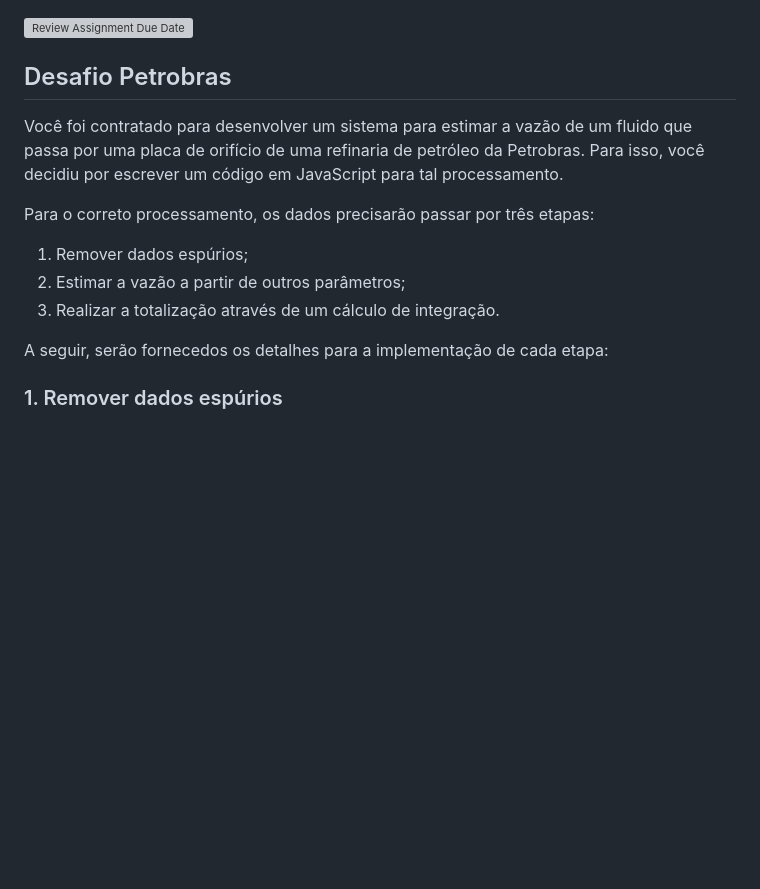
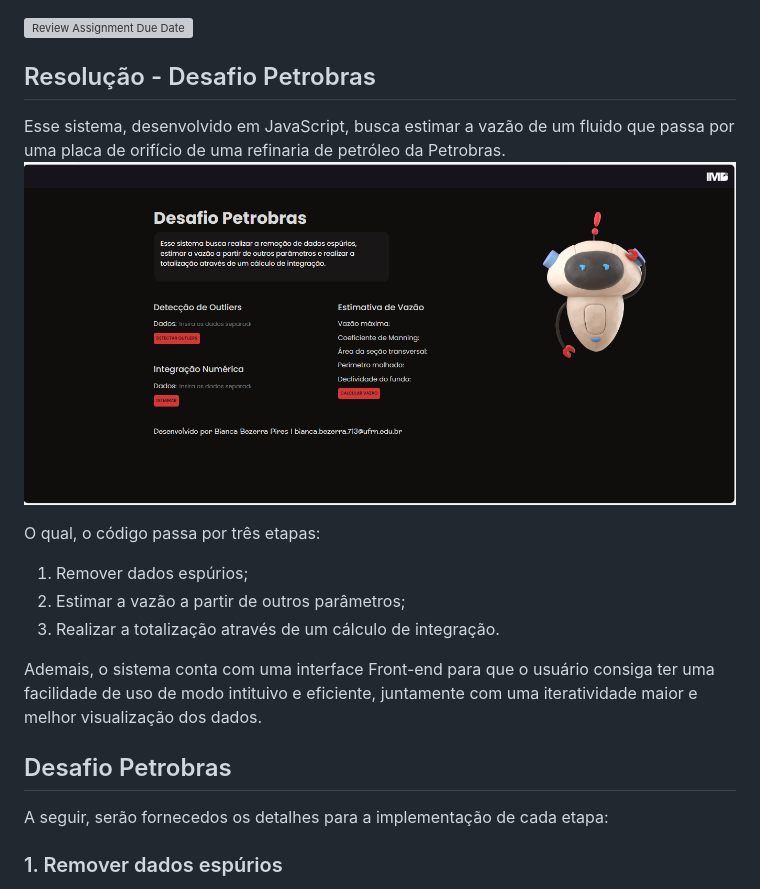
Before and after one commit to biancabp/desafio-petrobras, a Markdown page: README.md, the part around the change. Drawn GitHub-style; blank space fills up the shorter version; grey boxes are pictures that could not be loaded.

```diff
--- a/README.md
+++ b/README.md
@@ -1,13 +1,20 @@
 [![Review Assignment Due Date](https://classroom.github.com/assets/deadline-readme-button-24ddc0f5d75046c5622901739e7c5dd533143b0c8e959d652212380cedb1ea36.svg)](https://classroom.github.com/a/-6Kexz9E)
-## Desafio Petrobras
+## Resolução - Desafio Petrobras
 
-Você foi contratado para desenvolver um sistema para estimar a vazão de um fluido que passa por uma placa de orifício de uma refinaria de petróleo da Petrobras. Para isso, você decidiu por escrever um código em JavaScript para tal processamento.
+Esse sistema, desenvolvido em JavaScript, busca estimar a vazão de um fluido que passa por uma placa de orifício de uma refinaria de petróleo da Petrobras.
+![Desafio Petrobras - Sistema](imgs/sistema.png)
 
-Para o correto processamento, os dados precisarão passar por três etapas:
-
+O qual, o código passa por três etapas:
 1. Remover dados espúrios;
 2. Estimar a vazão a partir de outros parâmetros;
 3. Realizar a totalização através de um cálculo de integração.
+
+Ademais, o sistema conta com uma interface Front-end para que o usuário consiga ter uma facilidade de uso de modo intituivo e eficiente, juntamente com uma iteratividade maior e melhor visualização dos dados.
+
+
+
+
+## Desafio Petrobras
 
 A seguir, serão fornecedos os detalhes para a implementação de cada etapa:
 
```
